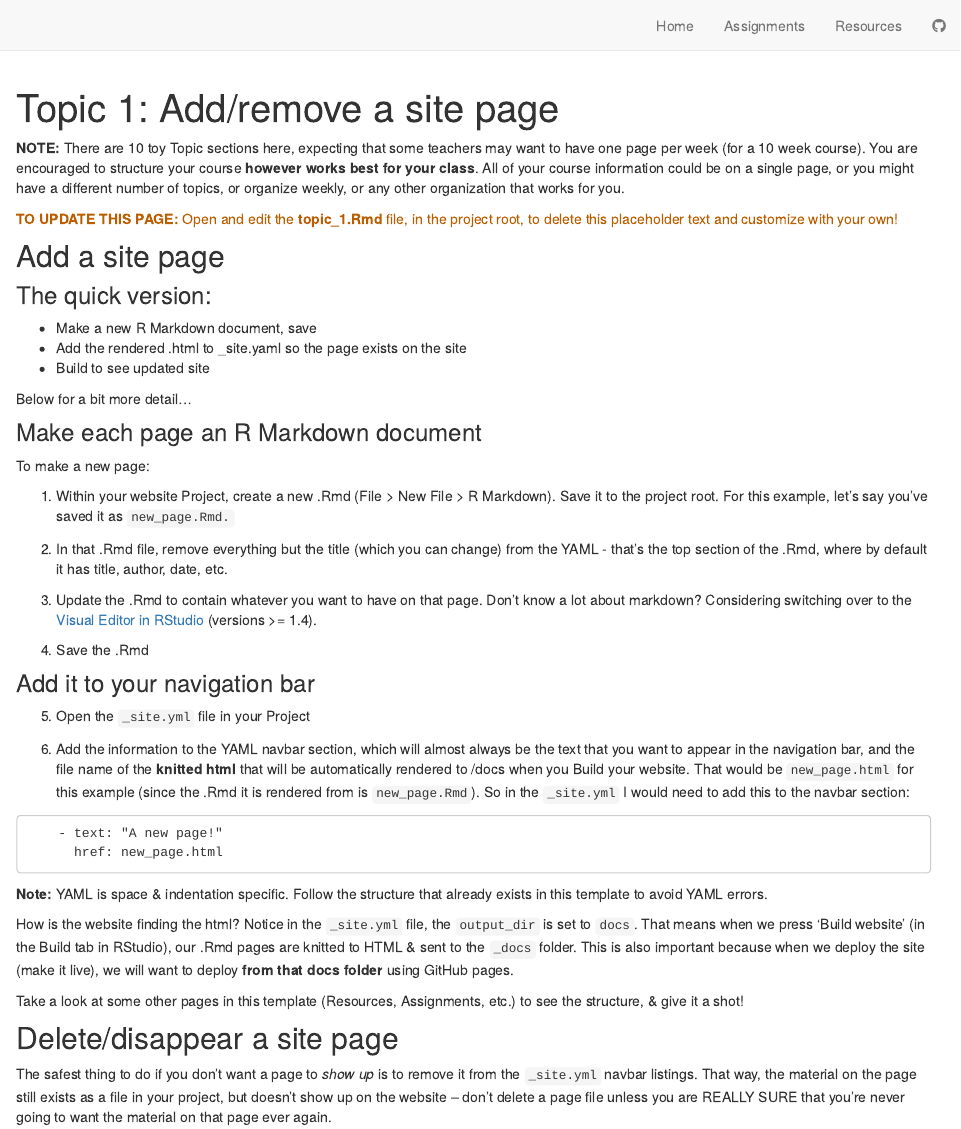
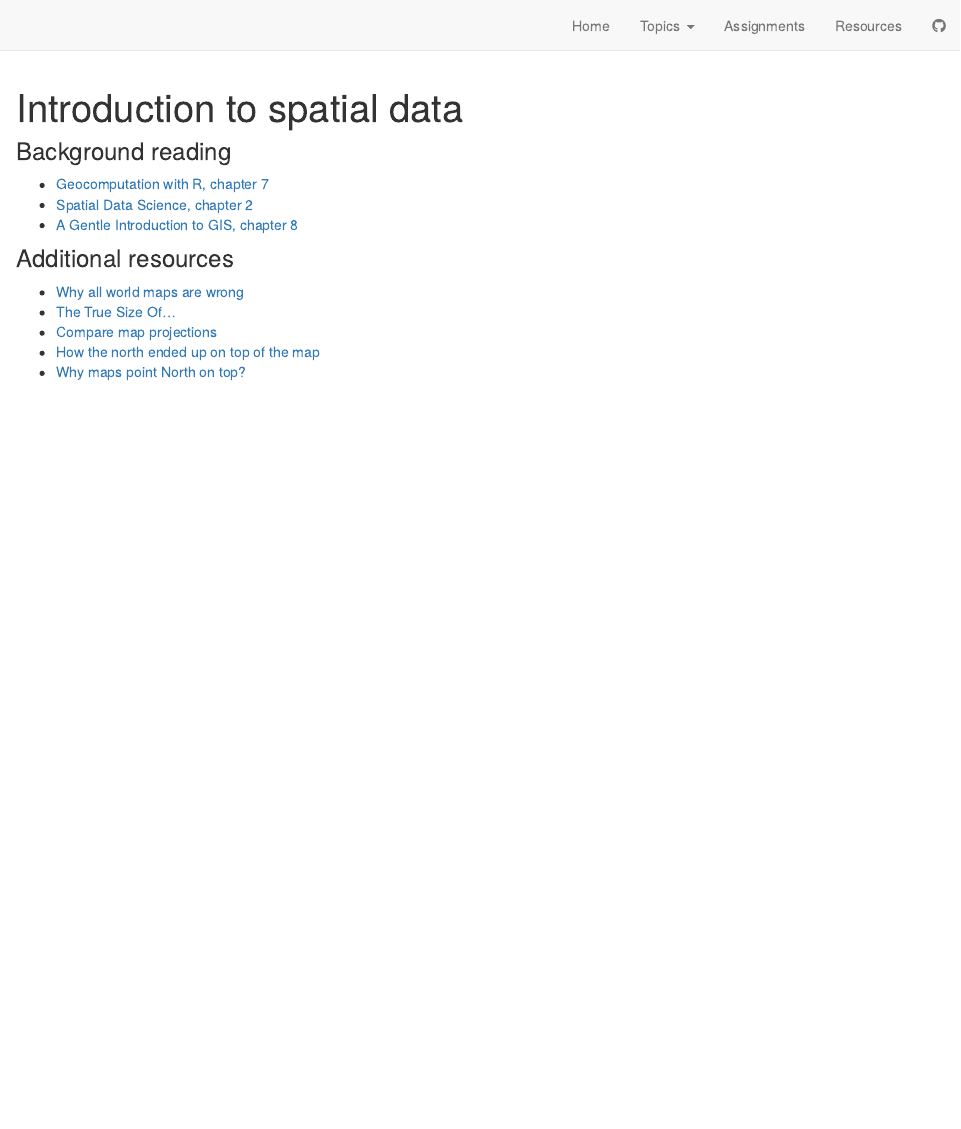
Before and after one commit to ryoliver/EDS_223_spatial_analysis, an R Markdown document (topic_1.Rmd): the page in a window 1100 px wide, from its top. Rendered offline with R 4.5, knitr and Pandoc, with nearby package versions; drawn as R Markdown's standard HTML page in place of the format the file asks for.

Commit message:
add topics

````diff
--- a/_site.yml
+++ b/_site.yml
@@ -7,10 +7,10 @@ navbar:
   right:
     - text: "Home"
       href: index.html
-#    - text: "Topics"
-#      menu:
-#        - text: "Topic 1: Add a new site page"
-#          href: topic_1.html
+    - text: "Topics"
+      menu:
+         - text: "week 1: intro to spatial data"
+           href: topic_1.html
 #        - text: "Topic 2: Update site title & subtitle"
 #          href: topic_2.html
 #        - text: "Topic 3: Add images"
--- a/topic_1.Rmd
+++ b/topic_1.Rmd
@@ -1,54 +1,19 @@
 ---
-title: "Topic 1: Add/remove a site page"
+title: "Introduction to spatial data"
 ---
 
 ```{r setup, include=FALSE}
 knitr::opts_chunk$set(echo = TRUE)
 ```
 
-**NOTE:** There are 10 toy Topic sections here, expecting that some teachers may want to have one page per week (for a 10 week course). You are encouraged to structure your course **however works best for your class**. All of your course information could be on a single page, or you might have a different number of topics, or organize weekly, or any other organization that works for you.
+### Background reading
+-   [Geocomputation with R, chapter 7](https://geocompr.robinlovelace.net/reproj-geo-data.html)
+-   [Spatial Data Science, chapter 2](https://keen-swartz-3146c4.netlify.app/cs.html)
+-   [A Gentle Introduction to GIS, chapter 8](https://docs.qgis.org/3.16/en/docs/gentle_gis_introduction/coordinate_reference_systems.html)
 
-<p style="color: #ba5e00"><b>TO UPDATE THIS PAGE:</b> Open and edit the <b>topic_1.Rmd</b> file, in the project root, to delete this placeholder text and customize with your own!</p>
-
-## Add a site page
-
-### The quick version:
-
-- Make a new R Markdown document, save
-- Add the rendered .html to _site.yaml so the page exists on the site
-- Build to see updated site
-
-Below for a bit more detail...
-
-### Make each page an R Markdown document
-
-To make a new page:
-
-1. Within your website Project, create a new .Rmd (File > New File > R Markdown). Save it to the project root. For this example, let's say you've saved it as `new_page.Rmd.`
-
-2. In that .Rmd file, remove everything but the title (which you can change) from the YAML - that's the top section of the .Rmd, where by default it has title, author, date, etc.
-
-3. Update the .Rmd to contain whatever you want to have on that page. Don't know a lot about markdown? Considering switching over to the [Visual Editor in RStudio](https://blog.rstudio.com/2020/09/30/rstudio-v1-4-preview-visual-markdown-editing/) (versions >= 1.4).
-
-4. Save the .Rmd
-
-### Add it to your navigation bar
-
-5. Open the `_site.yml` file in your Project
-
-6. Add the information to the YAML navbar section, which will almost always be the text that you want to appear in the navigation bar, and the file name of the **knitted html** that will be automatically rendered to /docs when you Build your website. That would be `new_page.html` for this example (since the .Rmd it is rendered from is `new_page.Rmd`). So in the `_site.yml` I would need to add this to the navbar section:
-
-```
-    - text: "A new page!"
-      href: new_page.html
-```
-
-**Note:** YAML is space & indentation specific. Follow the structure that already exists in this template to avoid YAML errors.
-
-How is the website finding the html? Notice in the `_site.yml` file, the `output_dir` is set to `docs`. That means when we press 'Build website' (in the Build tab in RStudio), our .Rmd pages are knitted to HTML & sent to the `_docs` folder. This is also important because when we deploy the site (make it live), we will want to deploy **from that docs folder** using GitHub pages.
-
-Take a look at some other pages in this template (Resources, Assignments, etc.) to see the structure, & give it a shot!
-
-## Delete/disappear a site page
-
-The safest thing to do if you don't want a page to *show up* is to remove it from the `_site.yml` navbar listings. That way, the material on the page still exists as a file in your project, but doesn't show up on the website -- don't delete a page file unless you are REALLY SURE that you're never going to want the material on that page ever again.
+### Additional resources
+-   [Why all world maps are wrong](https://www.youtube.com/watch?v=kIID5FDi2JQ&t=3s)
+-   [The True Size Of...](https://www.thetruesize.com/#?borders=1~!MTc4MDE0MDY.MzM4MTc4*MzYwMDAwMDA(MA~!CONTIGUOUS_US*MTAwMjQwNzU.MjUwMjM1MTc(MTc1)MA~!IN*NTI2NDA1MQ.Nzg2MzQyMQ)Mg~!CN*OTkyMTY5Nw.NzMxNDcwNQ(MjI1)MQ)
+-   [Compare map projections](http://metrocosm.com/compare-map-projections.html)
+-   [How the north ended up on top of the map](http://america.aljazeera.com/opinions/2014/2/maps-cartographycolonialismnortheurocentricglobe.html)
+-   [Why maps point North on top?](https://www.geospatialworld.net/blogs/why-maps-point-north-on-top/)
````
Also changed, not shown: docs/search.json, 13 other files.
